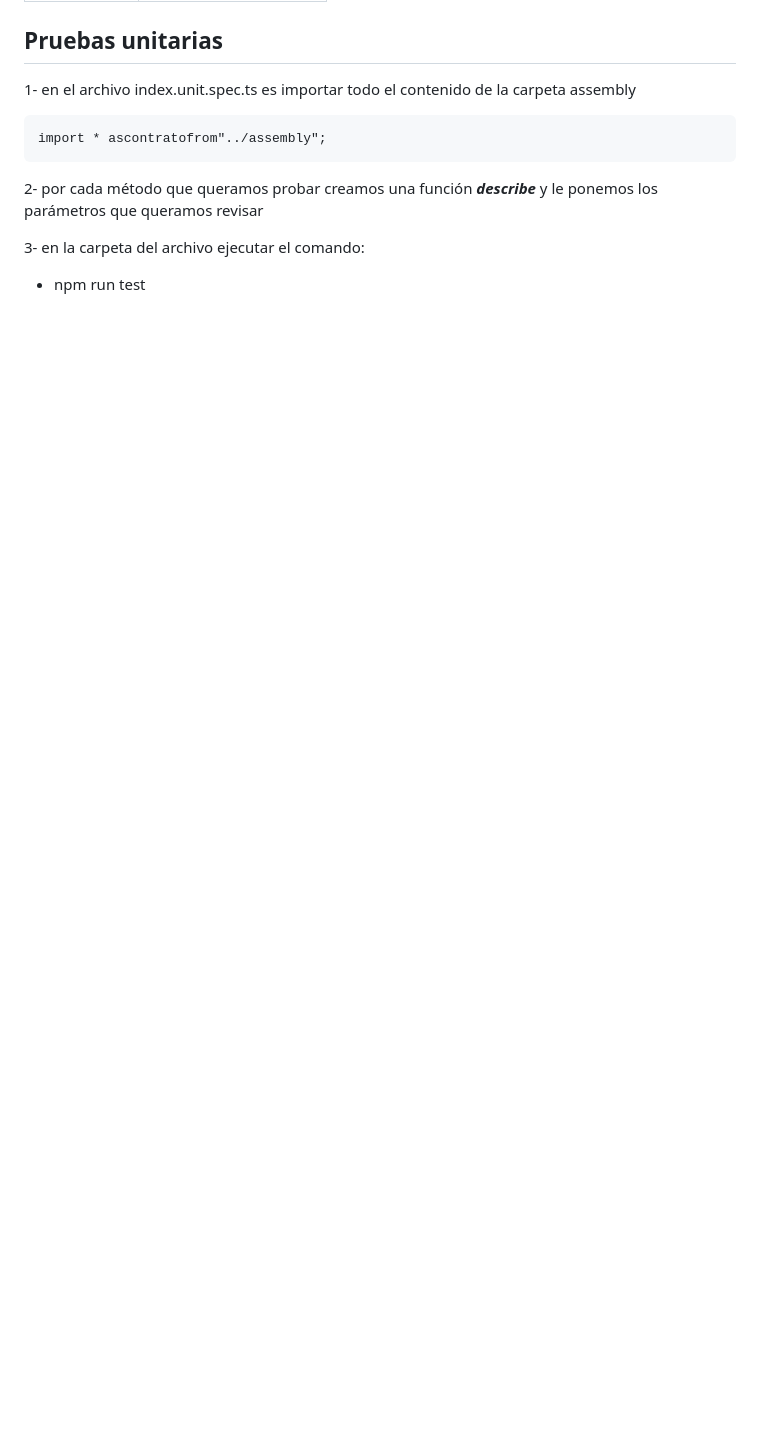
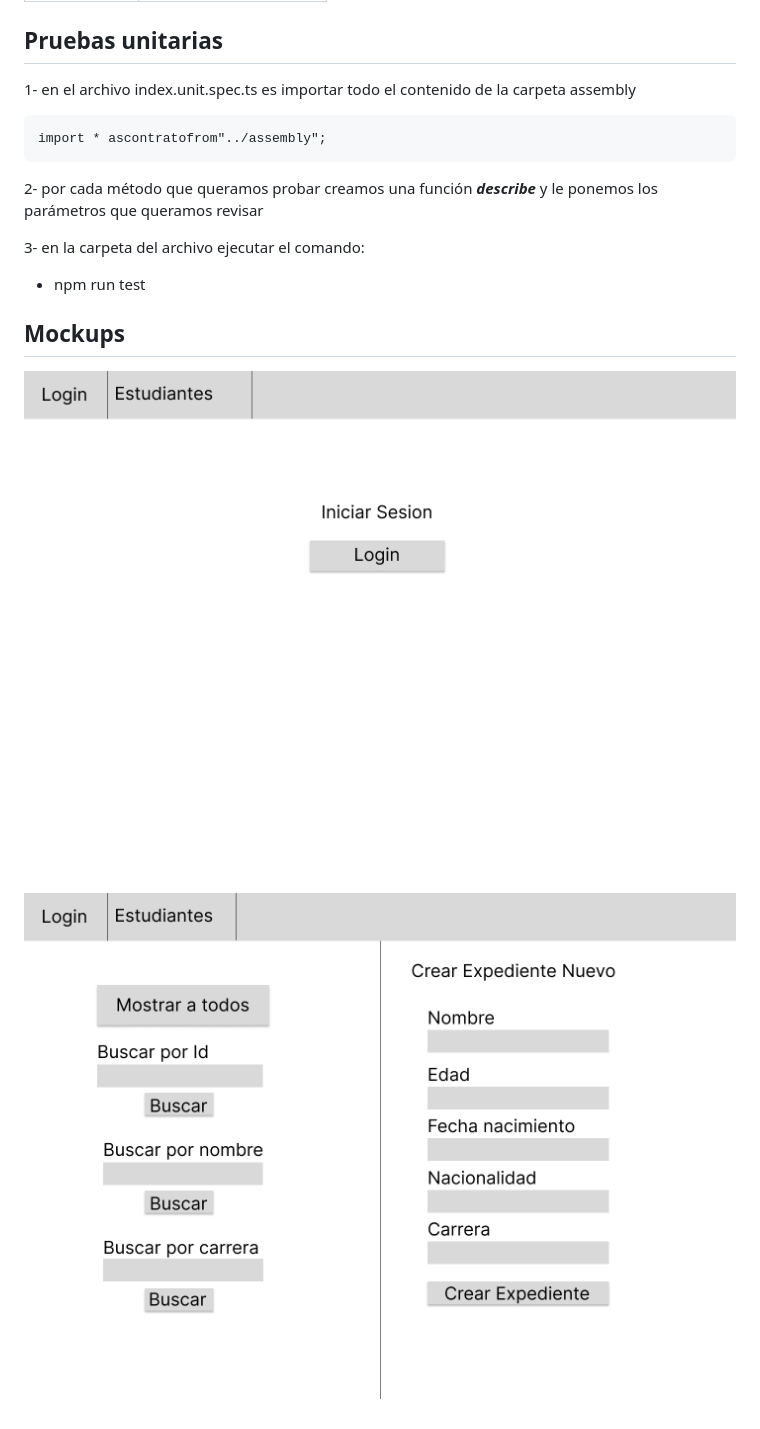
Before and after one commit to nathalyzatarain/Expediente-escolar-NEAR, a Markdown page: README.md, the part around the change printed below. Rendered like a GitHub page; pictures changed too: image/README/1656708048547.png (added), image/README/1656708068314.png (added); blank space fills up the shorter version.

```diff
--- a/README.md
+++ b/README.md
@@ -182,3 +181,10 @@ import * ascontratofrom"../assembly";
 3- en la carpeta del archivo ejecutar el comando:
 
 * npm run test
+
+
+## Mockups
+
+![1656708048547](image/README/1656708048547.png)
+
+![1656708068314](image/README/1656708068314.png)
```
Also changed, not shown: other parts of README.md (+23 -24 lines).
